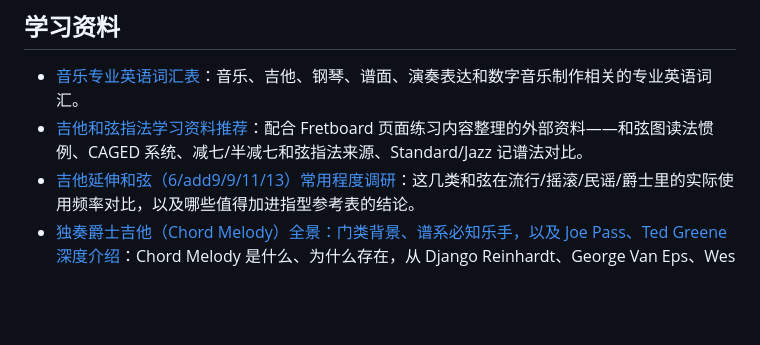
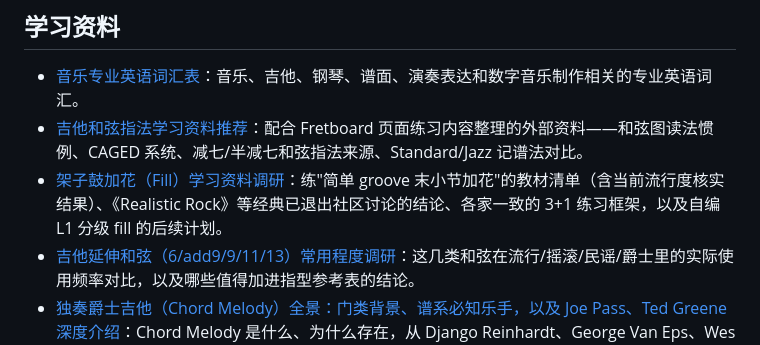
Before and after one commit to huanghao/my-music-stdio, a Markdown page: docs/index.md, the part around the change. GitHub-like rendering; blank space fills up the shorter version.

Commit message:
docs: 架子鼓加花学习资料调研（教材清单+流行度核实+3+1 练习框架）
Co-Authored-By: Claude Fable 5 <noreply@anthropic.com>

```diff
--- a/docs/index.md
+++ b/docs/index.md
@@ -38,6 +38,7 @@
 
 - [音乐专业英语词汇表](music-professional-english-glossary.md)：音乐、吉他、钢琴、谱面、演奏表达和数字音乐制作相关的专业英语词汇。
 - [吉他和弦指法学习资料推荐](guitar-chord-shapes-resources.md)：配合 Fretboard 页面练习内容整理的外部资料——和弦图读法惯例、CAGED 系统、减七/半减七和弦指法来源、Standard/Jazz 记谱法对比。
+- [架子鼓加花（Fill）学习资料调研](drum-fill-materials.md)：练"简单 groove 末小节加花"的教材清单（含当前流行度核实结果）、《Realistic Rock》等经典已退出社区讨论的结论、各家一致的 3+1 练习框架，以及自编 L1 分级 fill 的后续计划。
 - [吉他延伸和弦（6/add9/9/11/13）常用程度调研](guitar-extended-chords-research.md)：这几类和弦在流行/摇滚/民谣/爵士里的实际使用频率对比，以及哪些值得加进指型参考表的结论。
 - [独奏爵士吉他（Chord Melody）全景：门类背景、谱系必知乐手，以及 Joe Pass、Ted Greene 深度介绍](joe-pass-ted-greene-intro.md)：Chord Melody 是什么、为什么存在，从 Django Reinhardt、George Van Eps、Wes Montgomery 到 Martin Taylor 的完整谱系，以及 Joe Pass、Ted Greene 两人的生平、风格、代表作品和教材深度介绍。
 - [Shell Chord（壳和弦）完全指南：从基础到精通](shell-chords-guide.md)：根音+3音+7音三音和弦的理论、指板上的两组基础指型家族、ii-V-I 与全 12 调练习法、进阶到 drop voicing 和 chord melody 的路径，以及推荐练习材料。
```
Also changed, not shown: docs/drum-fill-materials.md (added, +62 -0 lines).
